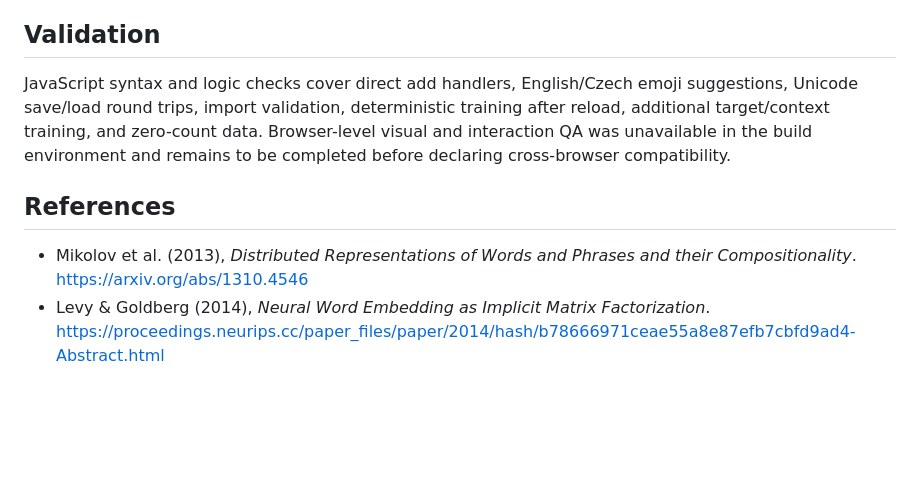
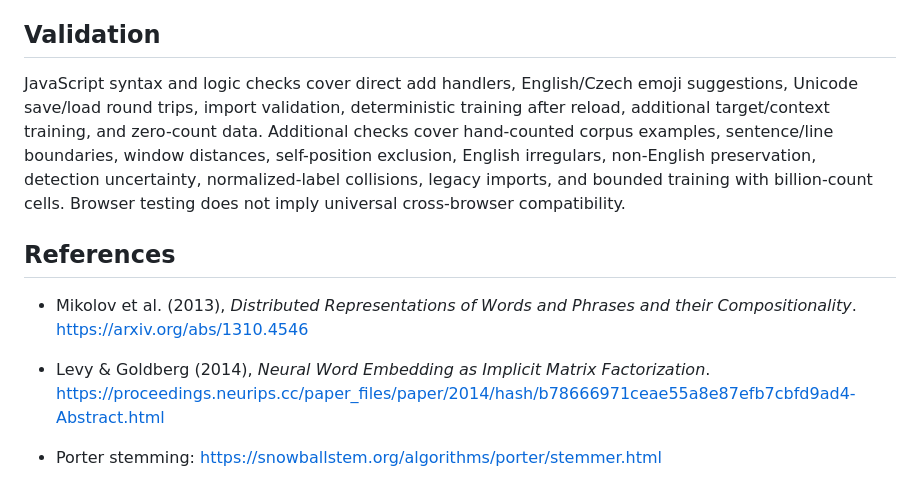
Before and after one commit to otichy/word-vectors, a Markdown page: README.md, the part around one of its changes. Drawn GitHub-style; blank space fills up the shorter version.

```diff
--- a/README.md
+++ b/README.md
@@ -36,9 +48,11 @@ The application sends no words, counts, or saved experiments to a server. All co
 
 ## Validation
 
-JavaScript syntax and logic checks cover direct add handlers, English/Czech emoji suggestions, Unicode save/load round trips, import validation, deterministic training after reload, additional target/context training, and zero-count data. Browser-level visual and interaction QA was unavailable in the build environment and remains to be completed before declaring cross-browser compatibility.
+JavaScript syntax and logic checks cover direct add handlers, English/Czech emoji suggestions, Unicode save/load round trips, import validation, deterministic training after reload, additional target/context training, and zero-count data. Additional checks cover hand-counted corpus examples, sentence/line boundaries, window distances, self-position exclusion, English irregulars, non-English preservation, detection uncertainty, normalized-label collisions, legacy imports, and bounded training with billion-count cells. Browser testing does not imply universal cross-browser compatibility.
 
 ## References
 
 - Mikolov et al. (2013), *Distributed Representations of Words and Phrases and their Compositionality*. https://arxiv.org/abs/1310.4546
 - Levy & Goldberg (2014), *Neural Word Embedding as Implicit Matrix Factorization*. https://proceedings.neurips.cc/paper_files/paper/2014/hash/b78666971ceae55a8e87efb7cbfd9ad4-Abstract.html
+
+- Porter stemming: https://snowballstem.org/algorithms/porter/stemmer.html
```
Also changed, not shown: other parts of README.md (+17 -5 lines).
